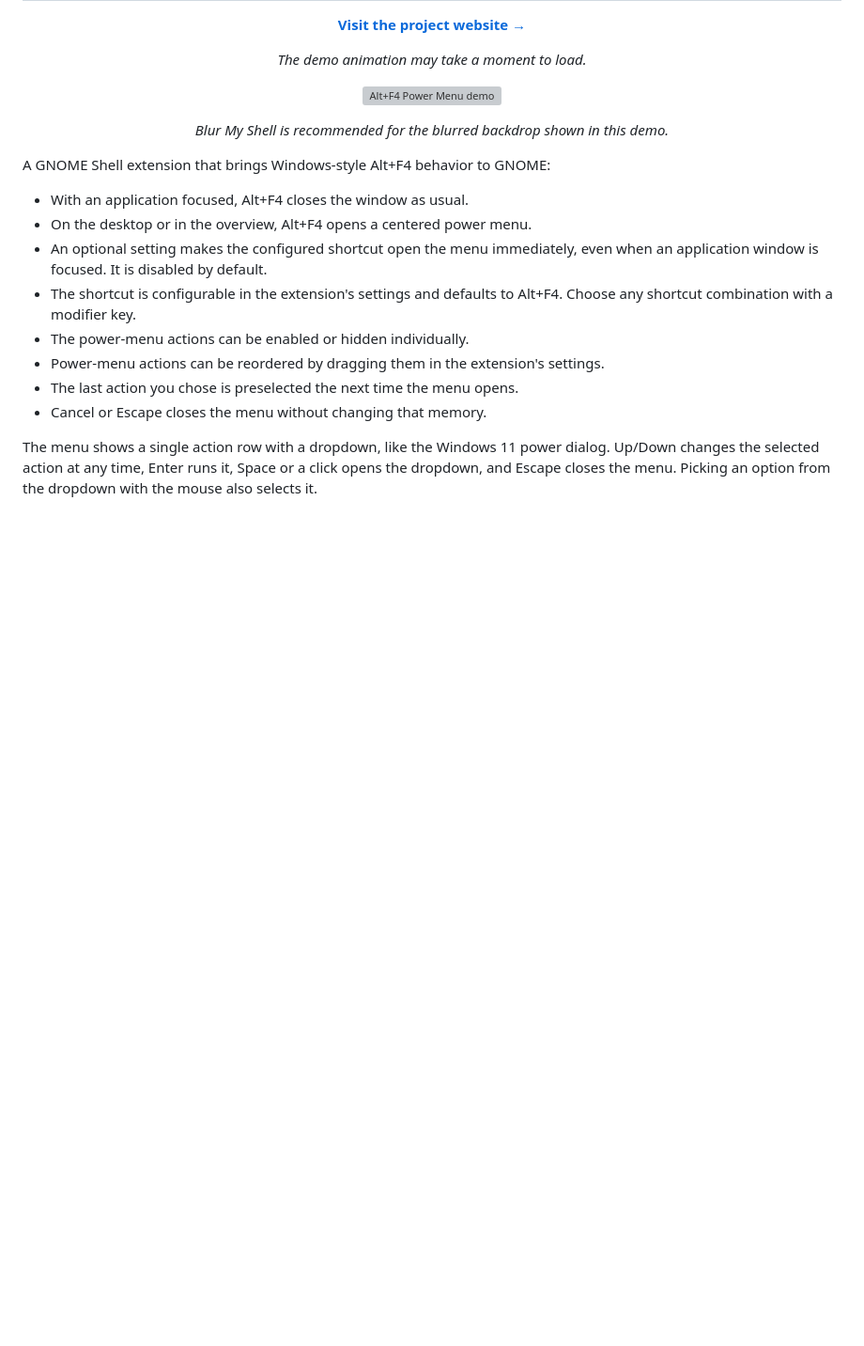
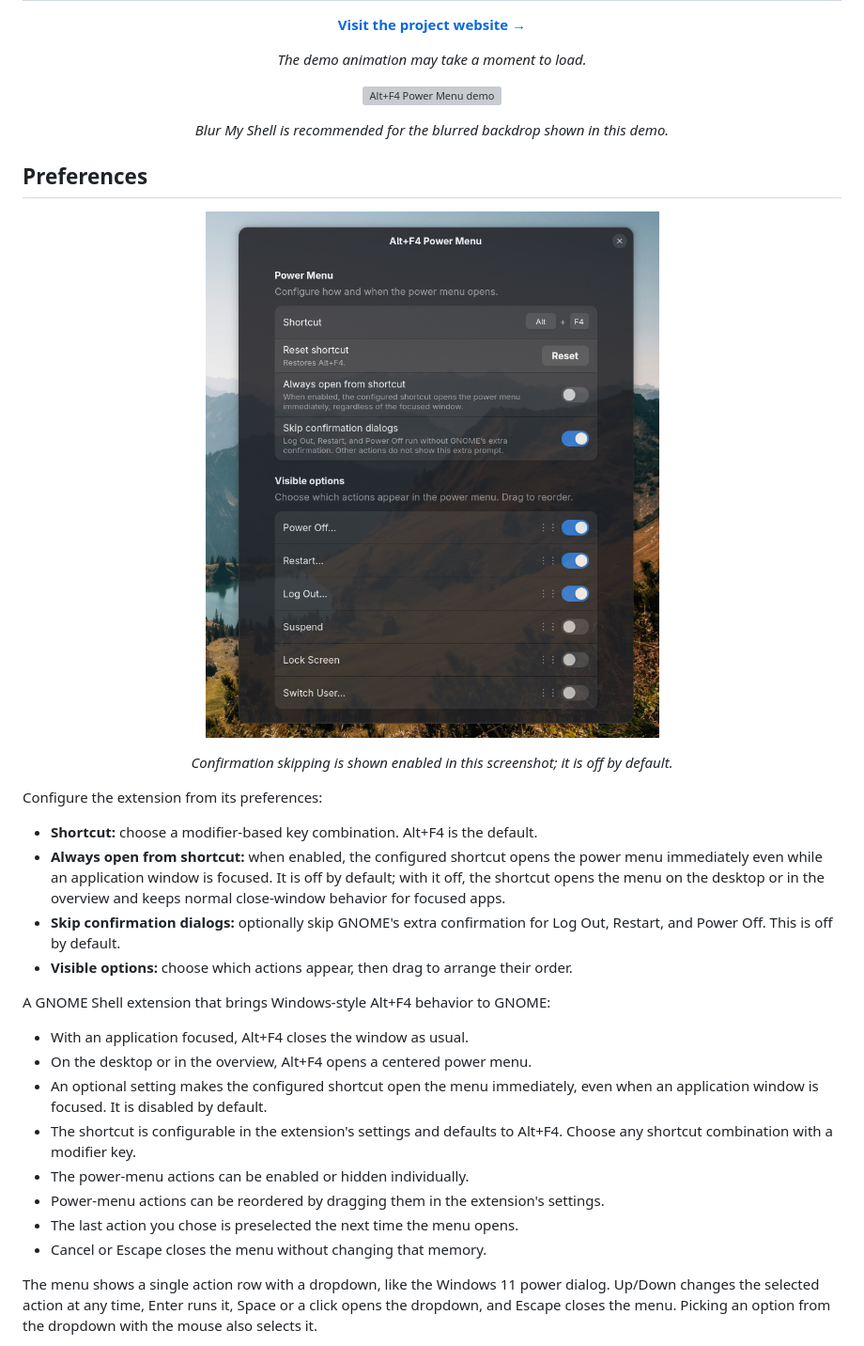
Before and after one commit to AlphaBeast97/gnome-altf4-menu, a Markdown page: README.md, the part around the change. Shown at 94% size. Rendered like a GitHub page; pictures changed too: docs/settings menu.png (added); blank space fills up the shorter version; grey boxes are pictures that could not be loaded.

Commit message:
docs: refresh project website and preferences guide

```diff
--- a/README.md
+++ b/README.md
@@ -11,6 +11,25 @@
 </p>
 
 <p align="center"><em>Blur My Shell is recommended for the blurred backdrop shown in this demo.</em></p>
+
+## Preferences
+
+<p align="center">
+  <img src="docs/settings%20menu.png" alt="Alt+F4 Power Menu preferences showing shortcut controls, always-open mode, confirmation skipping, and visible actions" width="540">
+</p>
+<p align="center"><em>Confirmation skipping is shown enabled in this screenshot; it is off by default.</em></p>
+
+Configure the extension from its preferences:
+
+- **Shortcut:** choose a modifier-based key combination. Alt+F4 is the default.
+- **Always open from shortcut:** when enabled, the configured shortcut opens the
+  power menu immediately even while an application window is focused. It is off
+  by default; with it off, the shortcut opens the menu on the desktop or in the
+  overview and keeps normal close-window behavior for focused apps.
+- **Skip confirmation dialogs:** optionally skip GNOME's extra confirmation for
+  Log Out, Restart, and Power Off. This is off by default.
+- **Visible options:** choose which actions appear, then drag to arrange their
+  order.
 
 A GNOME Shell extension that brings Windows-style Alt+F4 behavior to GNOME:
 
```
Also changed, not shown: 1 other file.
